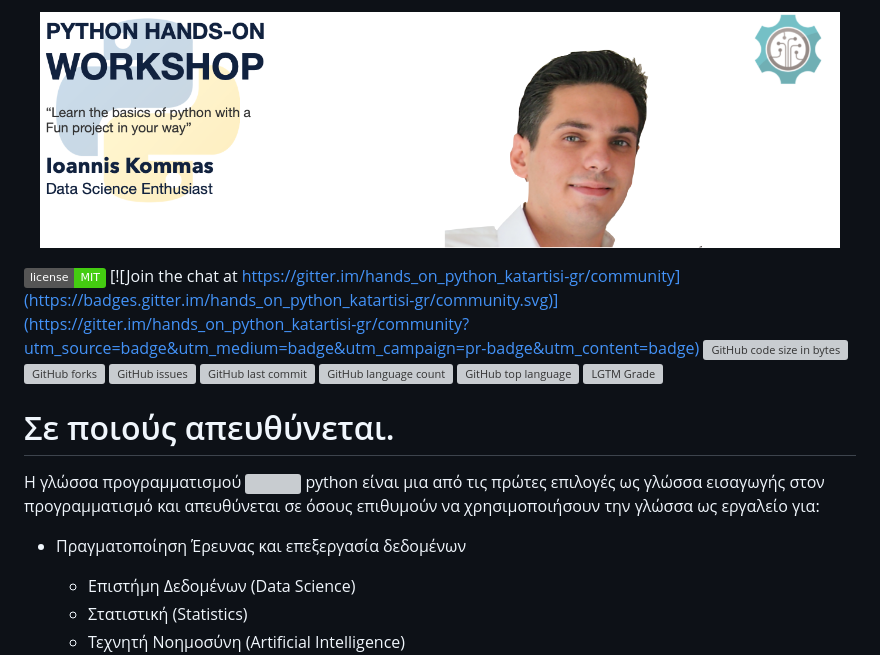
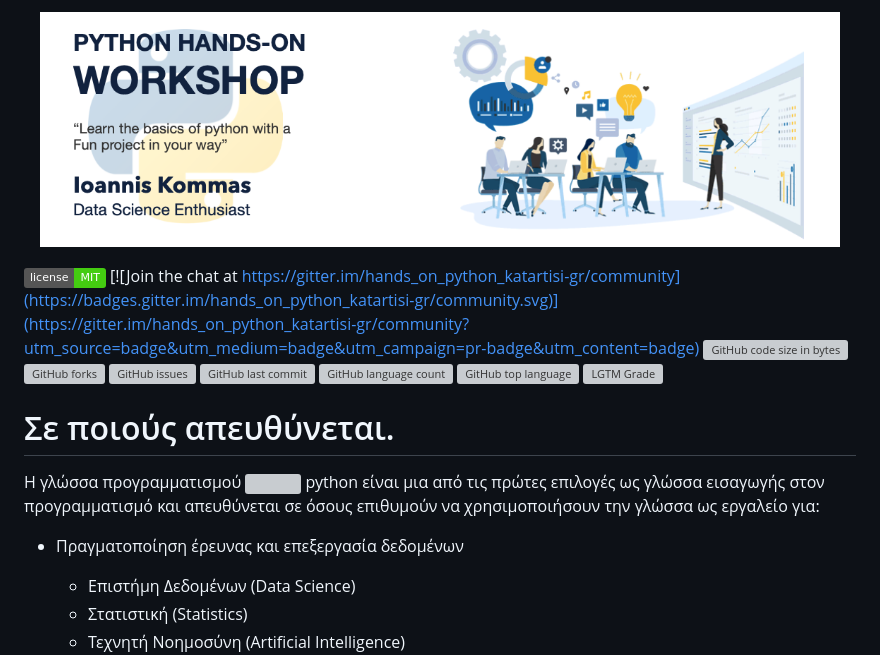
Before and after one commit to johnkommas/hands_on_python_katartisi.gr, a Markdown page: readme.md, the part around the change printed below. Rendered like a GitHub page; pictures changed too: docs/img/logo.png; badges without logos; grey boxes are pictures that could not be loaded.

```diff
--- a/readme.md
+++ b/readme.md
@@ -16,7 +16,7 @@
 Η γλώσσα προγραμματισμού <img width='10' src="https://upload.wikimedia.org/wikipedia/commons/thumb/c/c3/Python-logo-notext.svg/1024px-Python-logo-notext.svg.png" /> python είναι
 μια από τις πρώτες επιλογές ως γλώσσα εισαγωγής στον προγραμματισμό και απευθύνεται σε όσους επιθυμούν
 να χρησιμοποιήσουν την γλώσσα ως εργαλείο για:
-- Πραγματοποίηση Έρευνας και επεξεργασία δεδομένων
+- Πραγματοποίηση έρευνας και επεξεργασία δεδομένων
     - Επιστήμη Δεδομένων (Data Science)
     - Στατιστική (Statistics)
     - Τεχνητή Νοημοσύνη (Artificial Intelligence)
```
Also changed, not shown: other parts of readme.md (+3 -3 lines).
